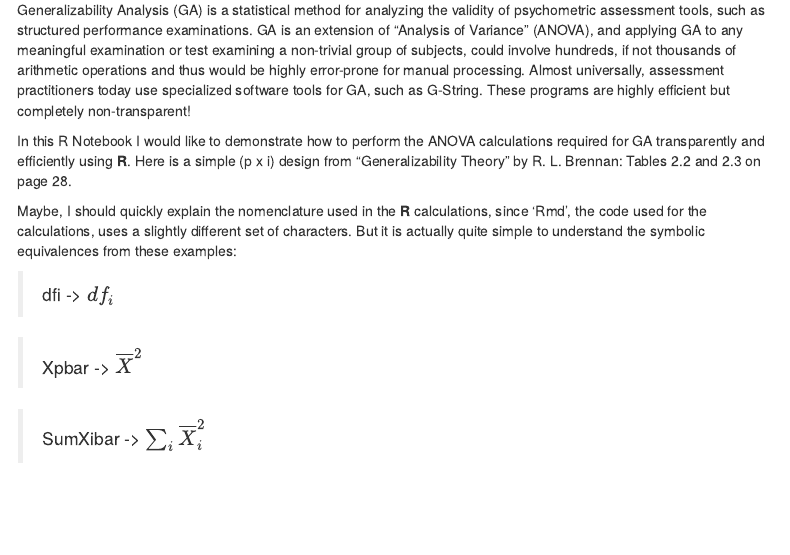
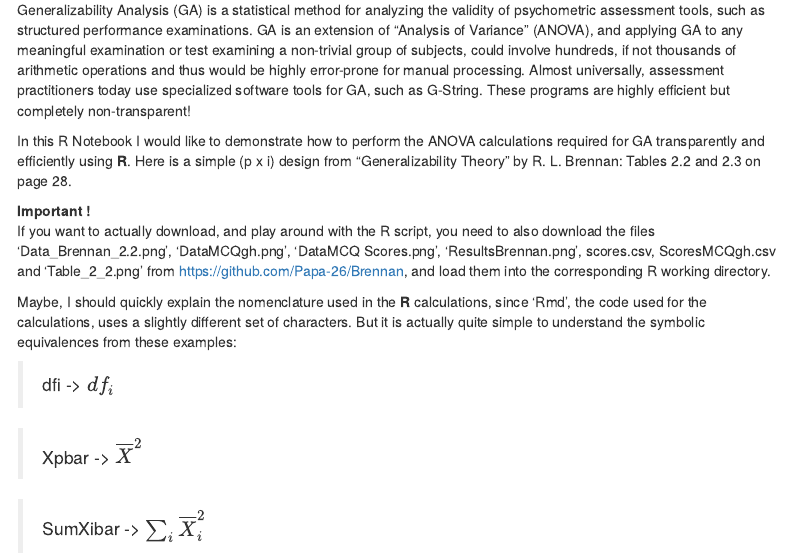
Before and after one commit to Papa-26/Brennan, an R Markdown document (Brennan.Rmd): the page in a window 1100 px wide, from 300 px down. The pictures show the output file Brennan.nb.html that the author committed with the source, opened offline; menus at the side of the page are left out.

Commit message:
additional instructions

```diff
--- a/Brennan.Rmd
+++ b/Brennan.Rmd
@@ -26,6 +26,9 @@ At present I am similarly awed by the slide rule's 21. century successor - **R**
 Generalizability Analysis (GA) is a statistical method for analyzing the validity of psychometric assessment tools, such as structured performance examinations. GA is an extension of "Analysis of Variance" (ANOVA), and applying GA to any meaningful examination or test examining a non-trivial group of subjects, could involve hundreds, if not thousands of arithmetic operations and thus would be highly error-prone for manual processing. Almost universally, assessment practitioners today use specialized software tools for GA, such as G-String. These programs are highly efficient but completely non-transparent!
 
 In this R Notebook I would like to demonstrate how to perform the ANOVA calculations required for GA transparently and efficiently using **R**. Here is a simple (p x i) design from "Generalizability Theory" by R. L. Brennan: Tables 2.2 and 2.3 on page 28.
+
+**Important !**\
+If you want to actually download, and play around with the R script, you need to also download the files 'Data_Brennan_2.2.png', 'DataMCQgh.png', 'DataMCQ Scores.png', 'ResultsBrennan.png', scores.csv, ScoresMCQgh.csv and 'Table_2_2.png' from <https://github.com/Papa-26/Brennan>, and load them into the corresponding R working directory.
 
 \pagebreak
 
```
Also changed, not shown: Brennan.nb.html.
